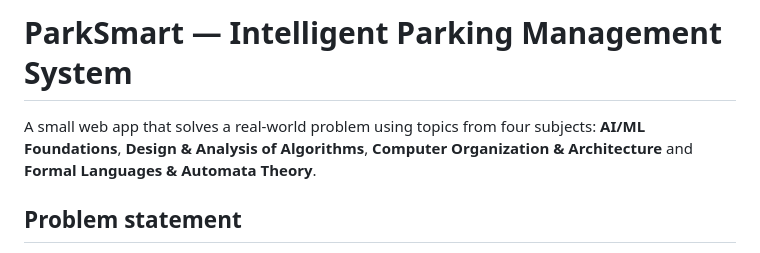
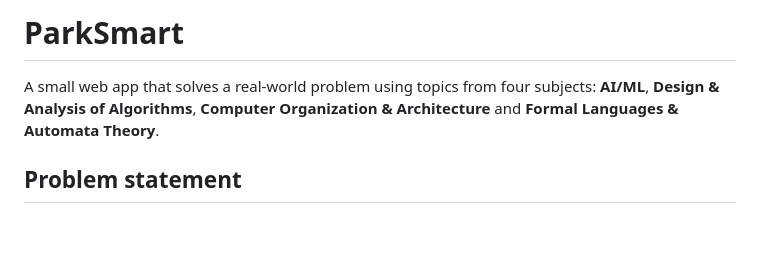
Before and after one commit to akashsinha2006/ParkSmart, a Markdown page: README.md, the part around the change. Rendered like a GitHub page; blank space fills up the shorter version.

```diff
--- a/README.md
+++ b/README.md
@@ -1,7 +1,7 @@
-# ParkSmart — Intelligent Parking Management System
+# ParkSmart
 
 A small web app that solves a real-world problem using topics from four subjects:
-**AI/ML Foundations**, **Design & Analysis of Algorithms**, **Computer Organization & Architecture**
+**AI/ML**, **Design & Analysis of Algorithms**, **Computer Organization & Architecture**
 and **Formal Languages & Automata Theory**.
 
 ## Problem statement
```
